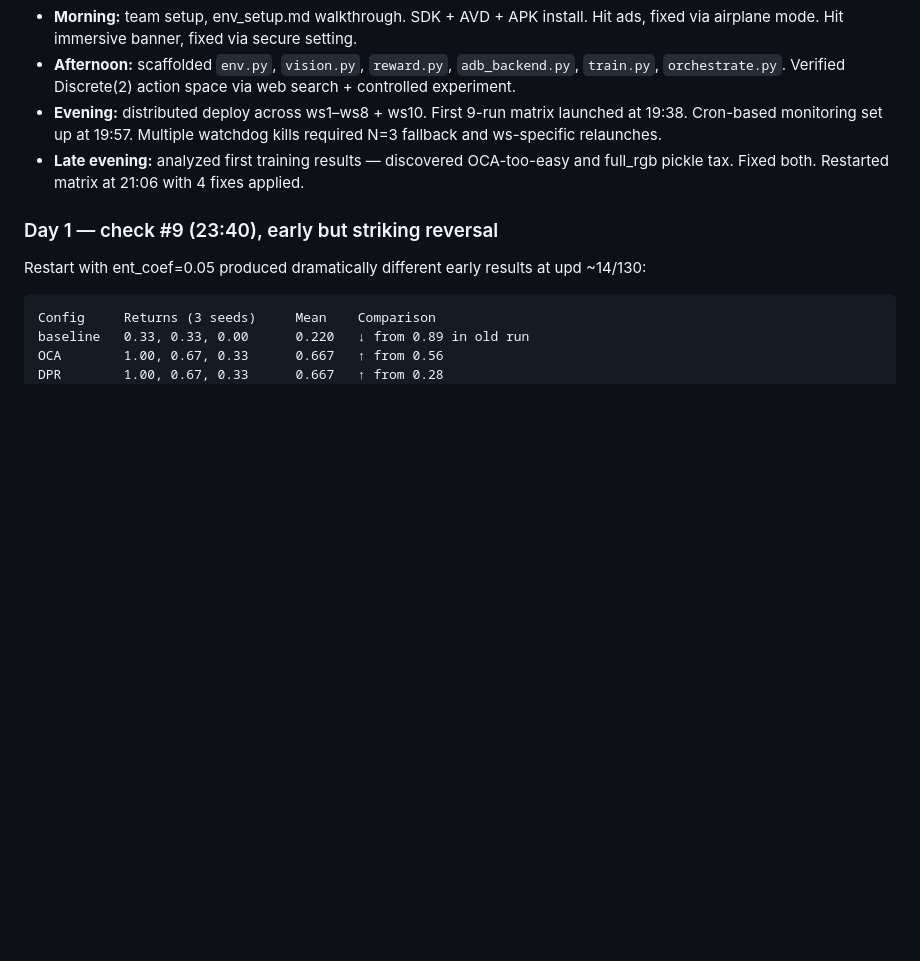
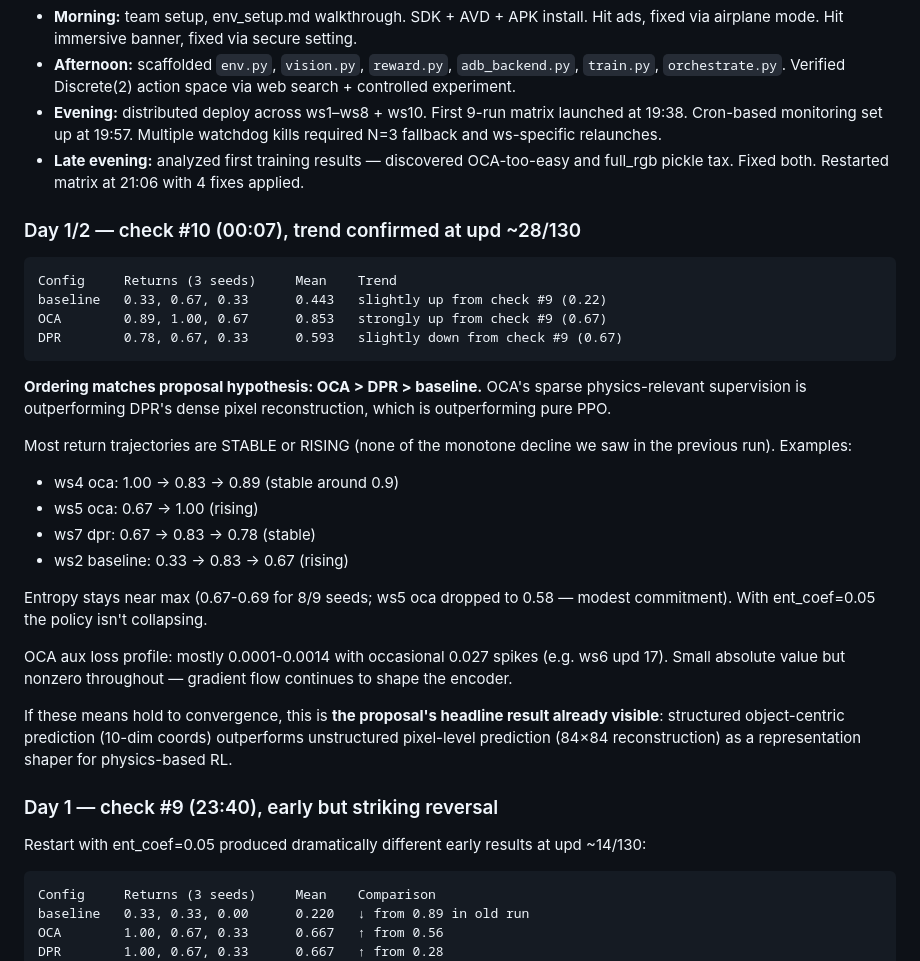
Before and after one commit to pp1457/drl-final-project, a Markdown page: LESSONS_LEARNED.md, the part around the change. GitHub-like rendering; blank space fills up the shorter version.

Commit message:
LESSONS_LEARNED: OCA > DPR > baseline confirmed at upd 28/130
Returns at upd 28: OCA 0.85, DPR 0.59, baseline 0.44.
The hypothesis ordering from the proposal is now visible. Trajectories
mostly stable or rising (no monotone decline like last run). Entropy stays
healthy. OCA aux loss small but nonzero with occasional spikes (still
gradient-active).

If this holds to convergence, it's the headline finding: object-centric
auxiliary prediction beats both dense pixel reconstruction and the no-aux
baseline in physics-based RL.

````diff
--- a/LESSONS_LEARNED.md
+++ b/LESSONS_LEARNED.md
@@ -171,6 +171,29 @@ In default-difficulty Quick Game mode, the NO_PRESS-forever policy already score
 - **Evening:** distributed deploy across ws1–ws8 + ws10. First 9-run matrix launched at 19:38. Cron-based monitoring set up at 19:57. Multiple watchdog kills required N=3 fallback and ws-specific relaunches.
 - **Late evening:** analyzed first training results — discovered OCA-too-easy and full_rgb pickle tax. Fixed both. Restarted matrix at 21:06 with 4 fixes applied.
 
+### Day 1/2 — check #10 (00:07), trend confirmed at upd ~28/130
+
+```
+Config     Returns (3 seeds)     Mean    Trend
+baseline   0.33, 0.67, 0.33      0.443   slightly up from check #9 (0.22)
+OCA        0.89, 1.00, 0.67      0.853   strongly up from check #9 (0.67)
+DPR        0.78, 0.67, 0.33      0.593   slightly down from check #9 (0.67)
+```
+
+**Ordering matches proposal hypothesis: OCA > DPR > baseline.** OCA's sparse physics-relevant supervision is outperforming DPR's dense pixel reconstruction, which is outperforming pure PPO.
+
+Most return trajectories are STABLE or RISING (none of the monotone decline we saw in the previous run). Examples:
+- ws4 oca: 1.00 → 0.83 → 0.89 (stable around 0.9)
+- ws5 oca: 0.67 → 1.00 (rising)
+- ws7 dpr: 0.67 → 0.83 → 0.78 (stable)
+- ws2 baseline: 0.33 → 0.83 → 0.67 (rising)
+
+Entropy stays near max (0.67-0.69 for 8/9 seeds; ws5 oca dropped to 0.58 — modest commitment). With ent_coef=0.05 the policy isn't collapsing.
+
+OCA aux loss profile: mostly 0.0001-0.0014 with occasional 0.027 spikes (e.g. ws6 upd 17). Small absolute value but nonzero throughout — gradient flow continues to shape the encoder.
+
+If these means hold to convergence, this is **the proposal's headline result already visible**: structured object-centric prediction (10-dim coords) outperforms unstructured pixel-level prediction (84×84 reconstruction) as a representation shaper for physics-based RL.
+
 ### Day 1 — check #9 (23:40), early but striking reversal
 
 Restart with ent_coef=0.05 produced dramatically different early results at upd ~14/130:
````
